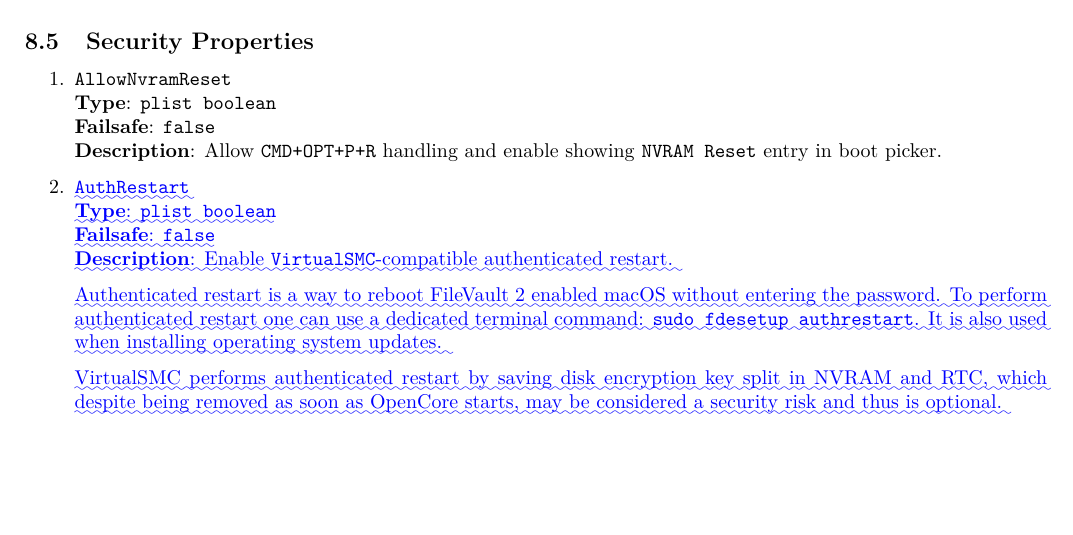
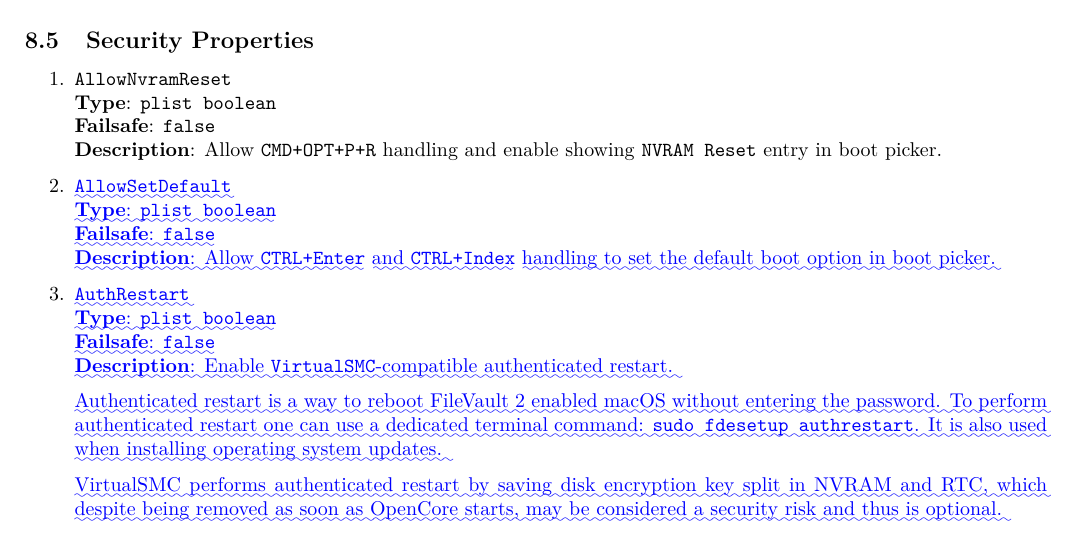
Before and after one commit to acidanthera/OpenCorePkg, a LaTeX document (Docs/Differences/Differences.tex): part of page 6 of 11, cut so that both start at the same text, the shorter picture padded with empty space. Compiled offline with pdfLaTeX.

Commit message:
OpenCoreMisc: Added default boot option update and `AllowSetDefault` `Security` option

```diff
--- a/Docs/Differences/Differences.tex
+++ b/Docs/Differences/Differences.tex
@@ -2326,7 +2326,15 @@
   showing \texttt{NVRAM Reset} entry in boot picker.
 
 \item
-  \DIFaddbegin \texttt{\DIFadd{AuthRestart}}\\
+  \DIFaddbegin \texttt{\DIFadd{AllowSetDefault}}\\
+  \textbf{\DIFadd{Type}}\DIFadd{: }\texttt{\DIFadd{plist\ boolean}}\\
+  \textbf{\DIFadd{Failsafe}}\DIFadd{: }\texttt{\DIFadd{false}}\\
+  \textbf{\DIFadd{Description}}\DIFadd{: Allow }\texttt{\DIFadd{CTRL+Enter}} \DIFadd{and }\texttt{\DIFadd{CTRL+Index}} \DIFadd{handling
+  to set the default boot option in boot picker.
+}
+
+\item
+  \texttt{\DIFadd{AuthRestart}}\\
   \textbf{\DIFadd{Type}}\DIFadd{: }\texttt{\DIFadd{plist\ boolean}}\\
   \textbf{\DIFadd{Failsafe}}\DIFadd{: }\texttt{\DIFadd{false}}\\
   \textbf{\DIFadd{Description}}\DIFadd{: Enable }\texttt{\DIFadd{VirtualSMC}}\DIFadd{-compatible authenticated restart.
```
Also changed, not shown: Docs/Configuration.tex (+7 -0 lines), Changelog.md, Docs/Configuration.pdf, Docs/Differences/Differences.pdf, Docs/Differences/Differences.tex (2 more changed lines), 3 other files.
